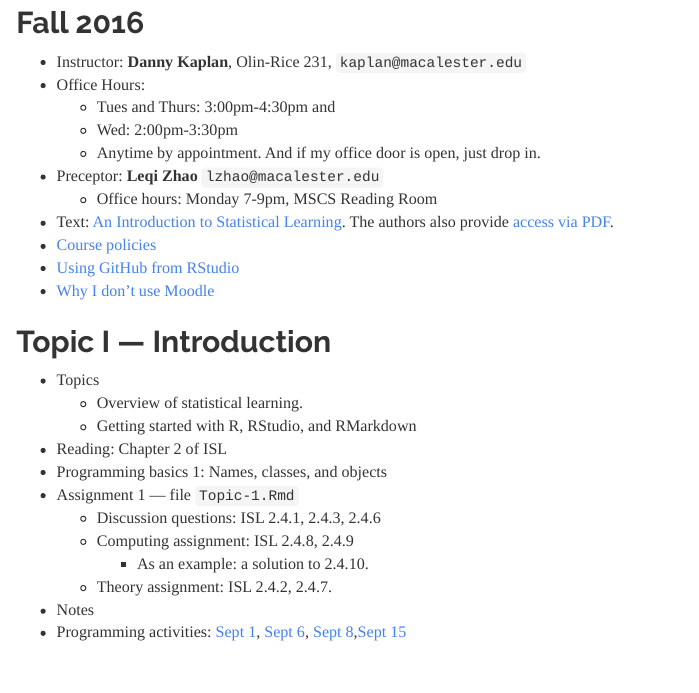
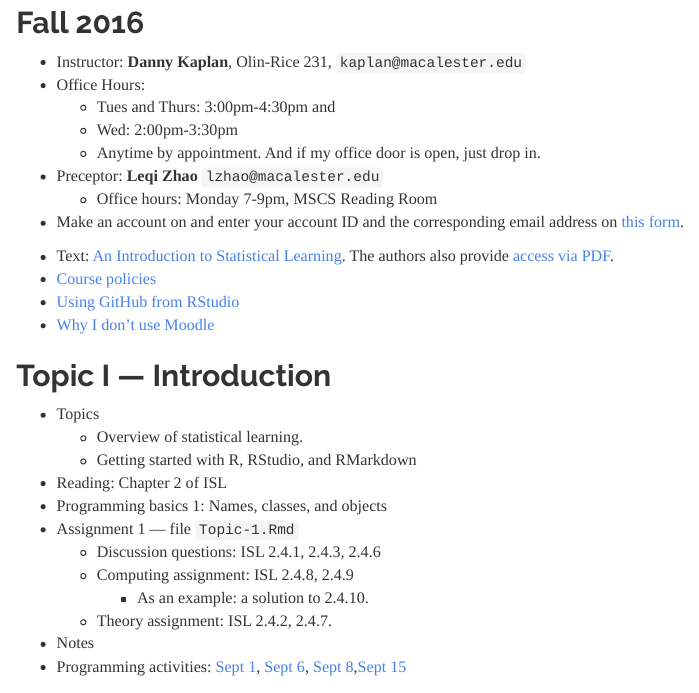
Before and after one commit to dtkaplan/math253, an R Markdown document (index.Rmd): the page in a window 1100 px wide, from 130 px down. The pictures show the output file index.html that the author committed with the source, opened offline.

Commit message:
added link to github form

```diff
--- a/index.Rmd
+++ b/index.Rmd
@@ -15,6 +15,8 @@ output:
     - Anytime by appointment. And if my office door is open, just drop in.
 * Preceptor: **Leqi Zhao** `lzhao@macalester.edu`
     - Office hours: Monday 7-9pm, MSCS Reading Room
+
+* Make an account on <GitHub.com> and enter your account ID and the corresponding email address on [this form](https://docs.google.com/forms/d/e/1FAIpQLSemXlrenuLKVY0GNf-gBGDh6QTkaw3hS7fEZojBxBY3K_e2uA/viewform#responses).
 
 * Text: [An Introduction to Statistical Learning](http://www.springer.com/us/book/9781461471370).  The authors also provide [access via PDF](http://www-bcf.usc.edu/~gareth/ISL/ISLR%20First%20Printing.pdf).
 * [Course policies](policies.html)
```
Also changed, not shown: index.html.
